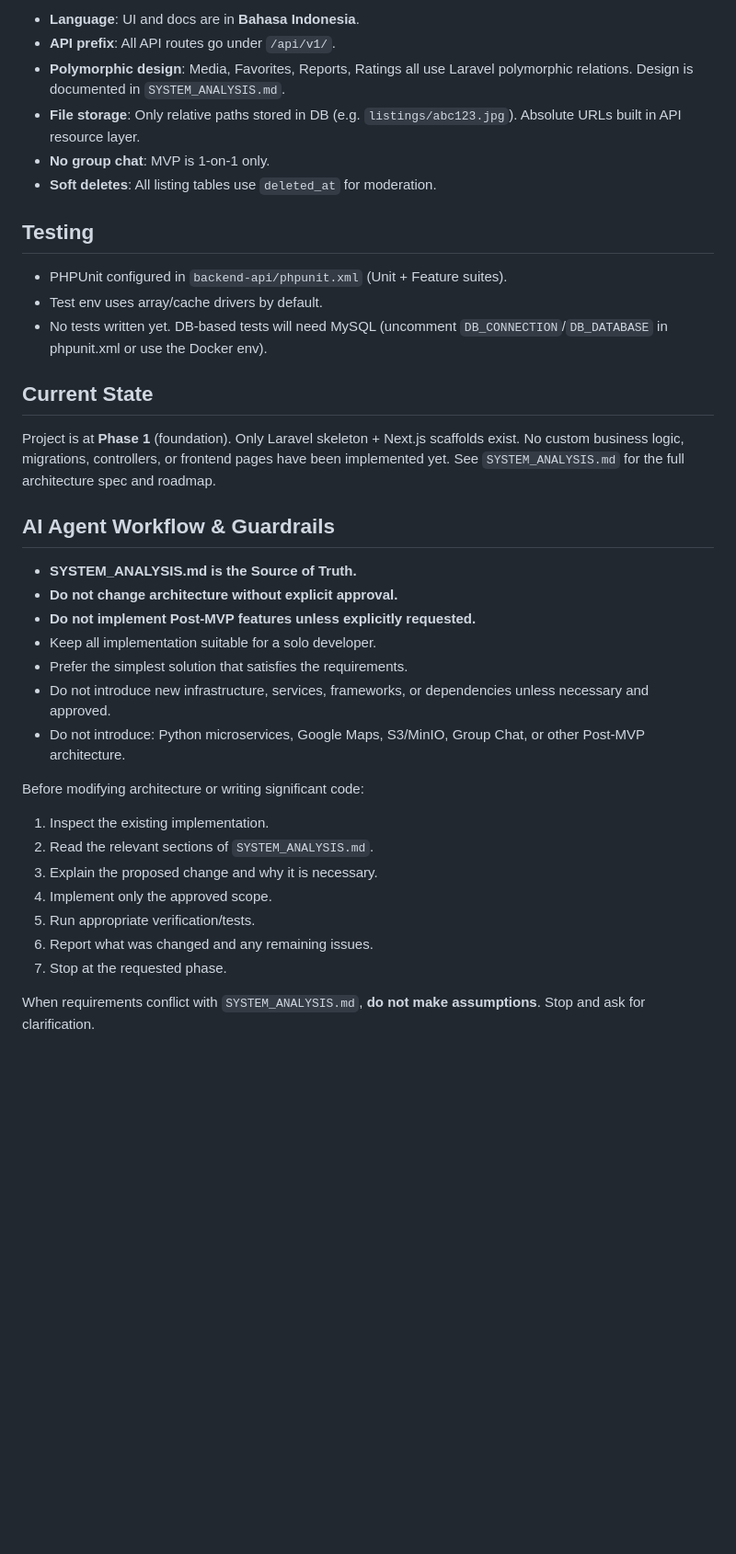
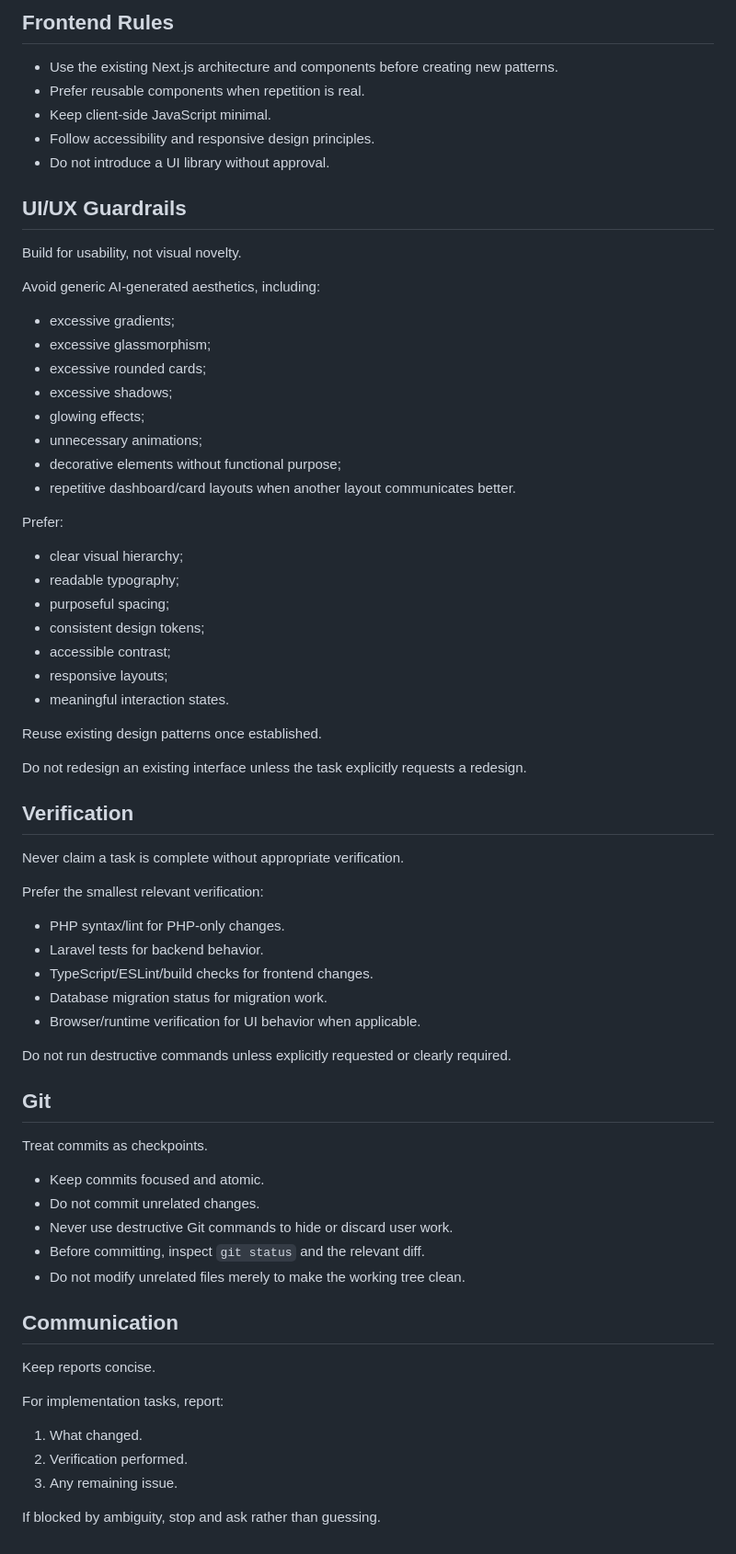
Before and after one commit to akudhandi/upn-student-hub, a Markdown page: AGENTS.md, the part around one of its changes. Shown at 92% size. Drawn GitHub-style; blank space fills up the shorter version.

Commit message:
chore: update AGENTS.md with frontend guardrails and skill definitions

```diff
--- a/AGENTS.md
+++ b/AGENTS.md
@@ -80,39 +70,73 @@ This is **not a JS monorepo** — no workspace manager. Each app is independent
 
-- **Language**: UI and docs are in **Bahasa Indonesia**.
-- **API prefix**: All API routes go under `/api/v1/`.
-- **Polymorphic design**: Media, Favorites, Reports, Ratings all use Laravel polymorphic relations. Design is documented in `SYSTEM_ANALYSIS.md`.
-- **File storage**: Only relative paths stored in DB (e.g. `listings/abc123.jpg`). Absolute URLs built in API resource layer.
-- **No group chat**: MVP is 1-on-1 only.
-- **Soft deletes**: All listing tables use `deleted_at` for moderation.
+## Frontend Rules
 
-## Testing
+- Use the existing Next.js architecture and components before creating new patterns.
+- Prefer reusable components when repetition is real.
+- Keep client-side JavaScript minimal.
+- Follow accessibility and responsive design principles.
+- Do not introduce a UI library without approval.
 
-- PHPUnit configured in `backend-api/phpunit.xml` (Unit + Feature suites).
-- Test env uses array/cache drivers by default.
-- No tests written yet. DB-based tests will need MySQL (uncomment `DB_CONNECTION`/`DB_DATABASE` in phpunit.xml or use the Docker env).
+## UI/UX Guardrails
 
-## Current State
+Build for usability, not visual novelty.
 
-Project is at **Phase 1** (foundation). Only Laravel skeleton + Next.js scaffolds exist. No custom business logic, migrations, controllers, or frontend pages have been implemented yet. See `SYSTEM_ANALYSIS.md` for the full architecture spec and roadmap.
+Avoid generic AI-generated aesthetics, including:
 
+- excessive gradients;
+- excessive glassmorphism;
+- excessive rounded cards;
+- excessive shadows;
+- glowing effects;
+- unnecessary animations;
+- decorative elements without functional purpose;
+- repetitive dashboard/card layouts when another layout communicates better.
 
-## AI Agent Workflow & Guardrails
+Prefer:
 
-- **SYSTEM_ANALYSIS.md is the Source of Truth.**
-- **Do not change architecture without explicit approval.**
-- **Do not implement Post-MVP features unless explicitly requested.**
-- Keep all implementation suitable for a solo developer.
-- Prefer the simplest solution that satisfies the requirements.
-- Do not introduce new infrastructure, services, frameworks, or dependencies unless necessary and approved.
-- Do not introduce: Python microservices, Google Maps, S3/MinIO, Group Chat, or other Post-MVP architecture.
+- clear visual hierarchy;
+- readable typography;
+- purposeful spacing;
+- consistent design tokens;
+- accessible contrast;
+- responsive layouts;
+- meaningful interaction states.
 
-Before modifying architecture or writing significant code:
-1. Inspect the existing implementation.
-2. Read the relevant sections of `SYSTEM_ANALYSIS.md`.
-3. Explain the proposed change and why it is necessary.
-4. Implement only the approved scope.
-5. Run appropriate verification/tests.
-6. Report what was changed and any remaining issues.
-7. Stop at the requested phase.
+Reuse existing design patterns once established.
 
-When requirements conflict with `SYSTEM_ANALYSIS.md`, **do not make assumptions**. Stop and ask for clarification.
+Do not redesign an existing interface unless the task explicitly requests a redesign.
+
+## Verification
+
+Never claim a task is complete without appropriate verification.
+
+Prefer the smallest relevant verification:
+
+- PHP syntax/lint for PHP-only changes.
+- Laravel tests for backend behavior.
+- TypeScript/ESLint/build checks for frontend changes.
+- Database migration status for migration work.
+- Browser/runtime verification for UI behavior when applicable.
+
+Do not run destructive commands unless explicitly requested or clearly required.
+
+## Git
+
+Treat commits as checkpoints.
+
+- Keep commits focused and atomic.
+- Do not commit unrelated changes.
+- Never use destructive Git commands to hide or discard user work.
+- Before committing, inspect `git status` and the relevant diff.
+- Do not modify unrelated files merely to make the working tree clean.
+
+## Communication
+
+Keep reports concise.
+
+For implementation tasks, report:
+
+1. What changed.
+2. Verification performed.
+3. Any remaining issue.
+
+If blocked by ambiguity, stop and ask rather than guessing.
```
Also changed, not shown: other parts of AGENTS.md (+49 -59 lines).
